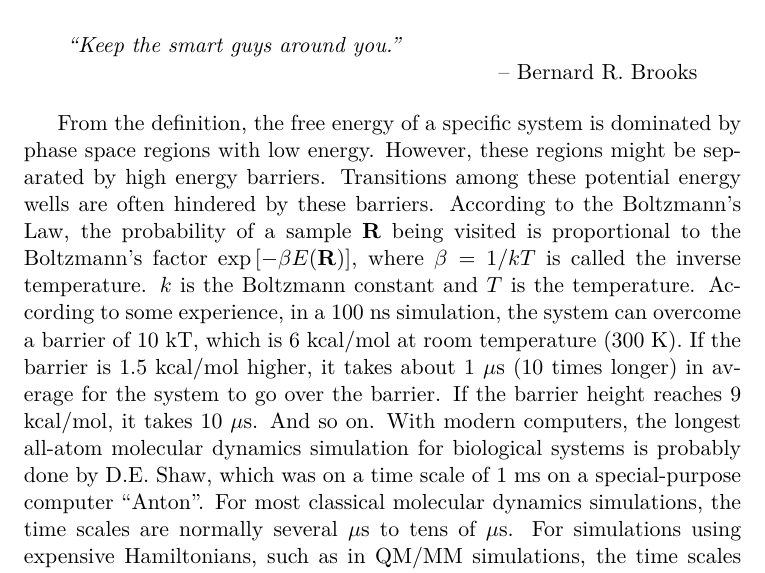
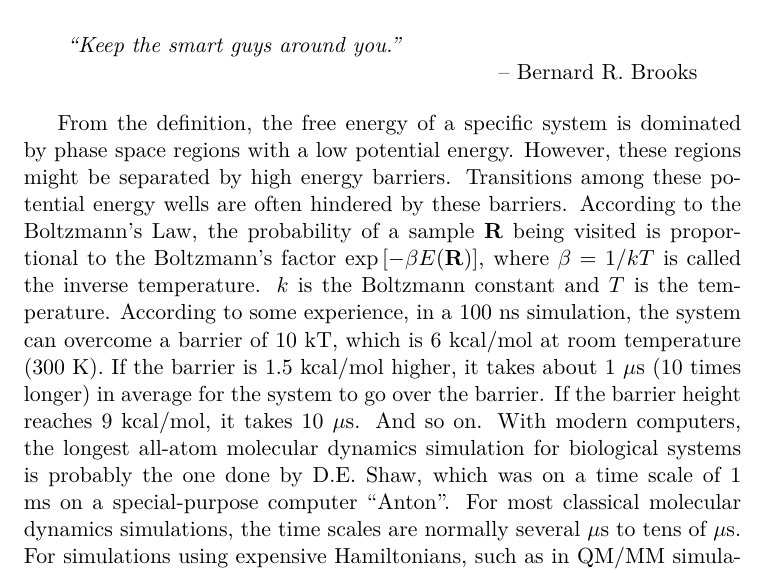
Before and after one commit to samuelymei/freeenergy, a LaTeX thesis (freeenergy.tex, which reads chapters/enhancesampling.tex): part of page 21 of 101, cut so that both start at the same text. The pictures show the PDF file freeenergy.pdf that the author committed with the source.

Commit message:
minor updates in enhanced sampling

```diff
--- a/chapters/enhancesampling.tex
+++ b/chapters/enhancesampling.tex
@@ -3,7 +3,7 @@
 	}
 	``Keep the smart guys around you.''
 \end{chapquote}
-From the definition, the free energy of a specific system is dominated by phase space regions with low energy. However, these regions might be separated by high energy barriers. Transitions among these potential energy wells are often hindered by these barriers. According to the Boltzmann's Law, the probability of a sample $\mathbf{R}$ being visited is proportional to the Boltzmann's factor $\exp{\left[-\beta E(\mathbf{R})\right]}$, where $\beta=1/kT$ is called the inverse temperature. $k$ is the Boltzmann constant and $T$ is the temperature. According to some experience, in a 100 ns simulation, the system can overcome a barrier of 10 kT, which is 6 kcal/mol at room temperature (300 K). If the barrier is 1.5 kcal/mol higher, it takes about 1 $\mu$s (10 times longer) in average for the system to go over the barrier. If the barrier height reaches 9 kcal/mol, it takes 10 $\mu$s. And so on. With modern computers, the longest all-atom molecular dynamics simulation for biological systems is probably done by D.E. Shaw, which was on a time scale of 1 ms on a special-purpose computer ``Anton''. For most classical molecular dynamics simulations, the time scales are normally several $\mu$s to tens of $\mu$s. For simulations using expensive Hamiltonians, such as in QM/MM simulations, the time scales that can be reached are usually three orders shorter. Clearly, molecular dynamics simulations are plagued by a timescale problem. In order to observe abundant transitions among these energy minima, which is required by free energy calculations, enhanced samplings are often indispensable. As shown in the Boltzmann's factor, the essential quantity that determines the rate of transitions is $\beta E$. In order to accelerate the phase space sampling, we can either increase the temperature or decrease the energy barrier. All the methods shown below can be classified into these two categories.
+From the definition, the free energy of a specific system is dominated by phase space regions with a low potential energy. However, these regions might be separated by high energy barriers. Transitions among these potential energy wells are often hindered by these barriers. According to the Boltzmann's Law, the probability of a sample $\mathbf{R}$ being visited is proportional to the Boltzmann's factor $\exp{\left[-\beta E(\mathbf{R})\right]}$, where $\beta=1/kT$ is called the inverse temperature. $k$ is the Boltzmann constant and $T$ is the temperature. According to some experience, in a 100 ns simulation, the system can overcome a barrier of 10 kT, which is 6 kcal/mol at room temperature (300 K). If the barrier is 1.5 kcal/mol higher, it takes about 1 $\mu$s (10 times longer) in average for the system to go over the barrier. If the barrier height reaches 9 kcal/mol, it takes 10 $\mu$s. And so on. With modern computers, the longest all-atom molecular dynamics simulation for biological systems is probably the one done by D.E. Shaw, which was on a time scale of 1 ms on a special-purpose computer ``Anton''. For most classical molecular dynamics simulations, the time scales are normally several $\mu$s to tens of $\mu$s. For simulations using expensive Hamiltonians, such as in QM/MM simulations, the time scales that can be reached are usually three orders shorter. Clearly, molecular dynamics simulations are plagued by a timescale problem. In order to observe abundant transitions among these energy minima, which is required by free energy calculations, enhanced samplings are often indispensable. As shown in the Boltzmann's factor, the essential quantity that determines the rate of transitions is $\beta E$. In order to accelerate the phase space sampling, we can either increase the temperature or decrease the energy barrier. All the methods shown below can be classified into these two categories.
 \clearpage
 \input chapters/REMD.tex
 \clearpage
```
Also changed, not shown: freeenergy.pdf.
